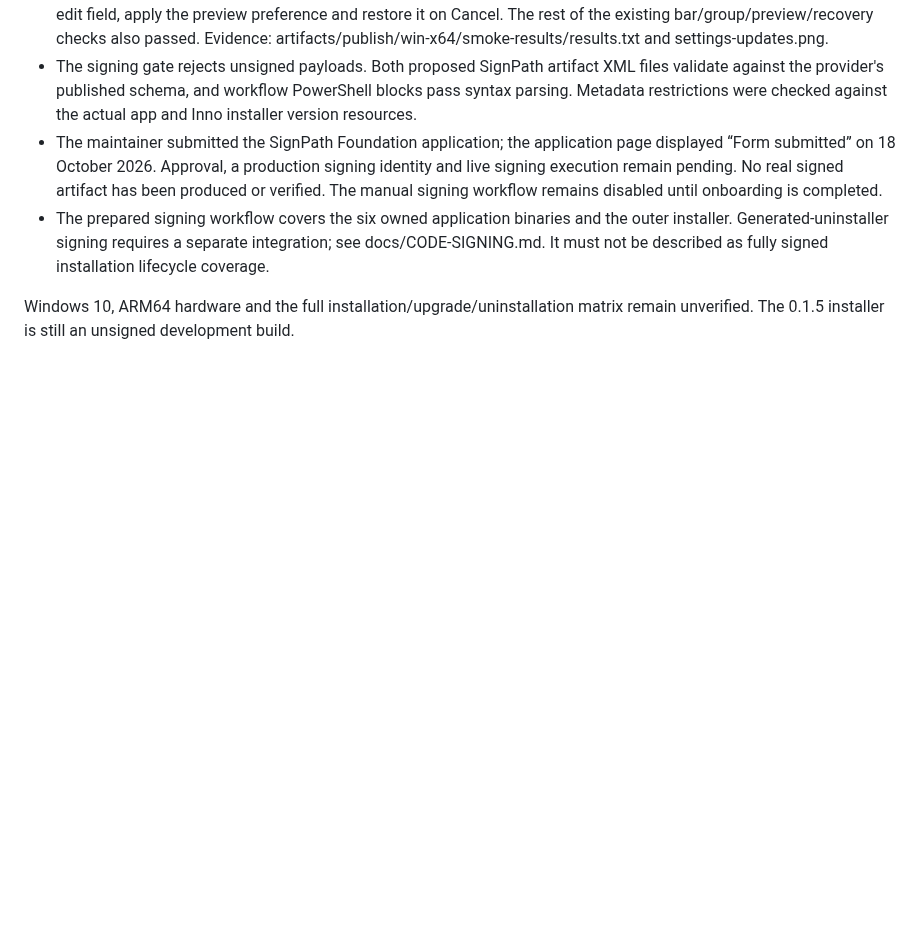
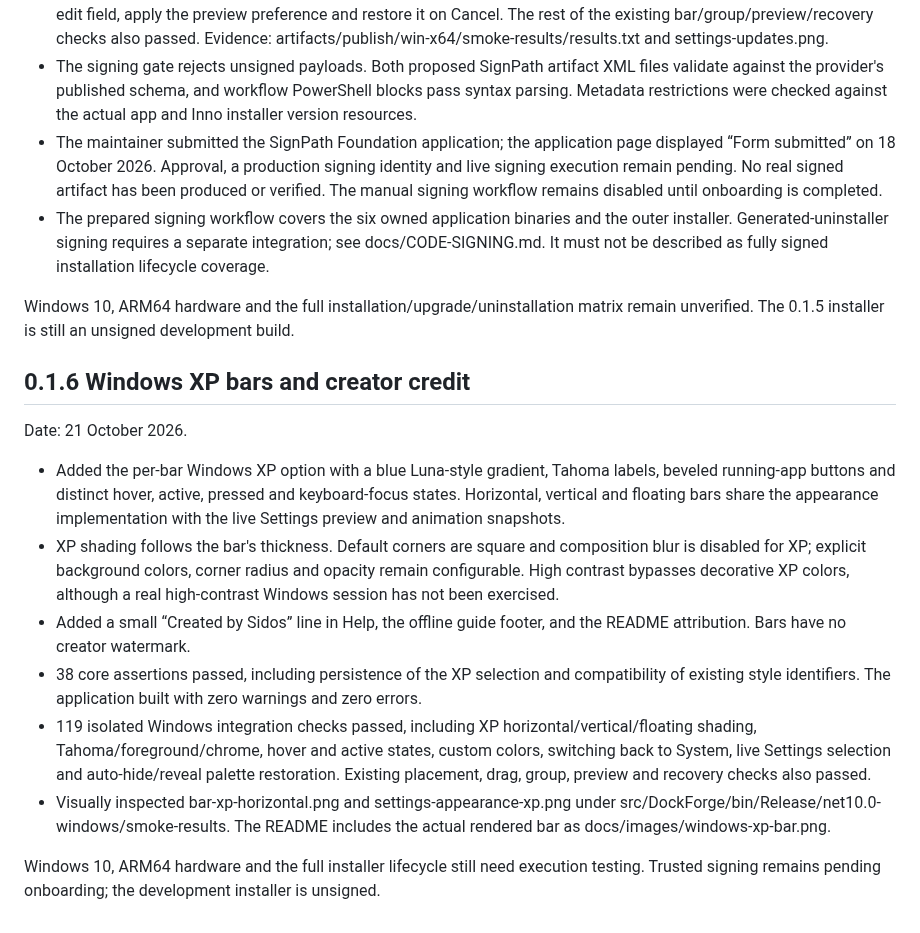
Before and after one commit to sidosgr/DockForge, a Markdown page: docs/VERIFICATION.md, the part around the change. GitHub-like rendering; blank space fills up the shorter version.

```diff
--- a/docs/VERIFICATION.md
+++ b/docs/VERIFICATION.md
@@ -137,3 +137,16 @@ Date: 18 October 2026. The public repository is now https://github.com/sidosgr/D
 - The prepared signing workflow covers the six owned application binaries and the outer installer. Generated-uninstaller signing requires a separate integration; see docs/CODE-SIGNING.md. It must not be described as fully signed installation lifecycle coverage.
 
 Windows 10, ARM64 hardware and the full installation/upgrade/uninstallation matrix remain unverified. The 0.1.5 installer is still an unsigned development build.
+
+## 0.1.6 Windows XP bars and creator credit
+
+Date: 21 October 2026.
+
+- Added the per-bar Windows XP option with a blue Luna-style gradient, Tahoma labels, beveled running-app buttons and distinct hover, active, pressed and keyboard-focus states. Horizontal, vertical and floating bars share the appearance implementation with the live Settings preview and animation snapshots.
+- XP shading follows the bar's thickness. Default corners are square and composition blur is disabled for XP; explicit background colors, corner radius and opacity remain configurable. High contrast bypasses decorative XP colors, although a real high-contrast Windows session has not been exercised.
+- Added a small “Created by Sidos” line in Help, the offline guide footer, and the README attribution. Bars have no creator watermark.
+- 38 core assertions passed, including persistence of the XP selection and compatibility of existing style identifiers. The application built with zero warnings and zero errors.
+- 119 isolated Windows integration checks passed, including XP horizontal/vertical/floating shading, Tahoma/foreground/chrome, hover and active states, custom colors, switching back to System, live Settings selection and auto-hide/reveal palette restoration. Existing placement, drag, group, preview and recovery checks also passed.
+- Visually inspected bar-xp-horizontal.png and settings-appearance-xp.png under src/DockForge/bin/Release/net10.0-windows/smoke-results. The README includes the actual rendered bar as docs/images/windows-xp-bar.png.
+
+Windows 10, ARM64 hardware and the full installer lifecycle still need execution testing. Trusted signing remains pending onboarding; the development installer is unsigned.
```
Also changed, not shown: README.md (+12 -3 lines), docs/images/windows-xp-bar.png (added), 11 other files.
